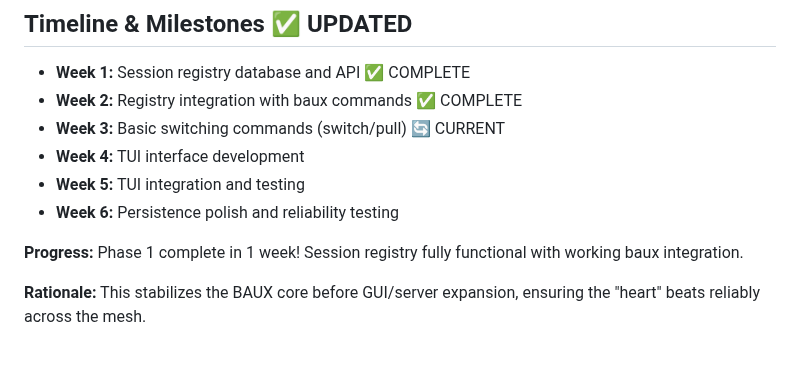
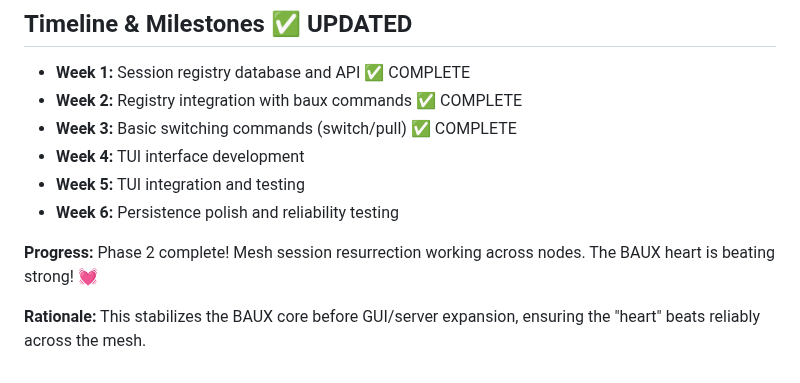
Before and after one commit to badlandz/RoxieOS, a Markdown page: 20251209-mini-roadmap.md, the part around the change. Drawn GitHub-style.

Commit message:
Phase 2 COMPLETE: Session switching fully operational - mesh session resurrection working across nodes

```diff
--- a/20251209-mini-roadmap.md
+++ b/20251209-mini-roadmap.md
@@ -173,11 +173,11 @@ Commands: [a]ttach [s]witch [p]ull [c]lone [d]elete [q]uit
 
 - **Week 1:** Session registry database and API ✅ COMPLETE
 - **Week 2:** Registry integration with baux commands ✅ COMPLETE
-- **Week 3:** Basic switching commands (switch/pull) 🔄 CURRENT
+- **Week 3:** Basic switching commands (switch/pull) ✅ COMPLETE
 - **Week 4:** TUI interface development
 - **Week 5:** TUI integration and testing
 - **Week 6:** Persistence polish and reliability testing
 
-**Progress:** Phase 1 complete in 1 week! Session registry fully functional with working baux integration.
+**Progress:** Phase 2 complete! Mesh session resurrection working across nodes. The BAUX heart is beating strong! 💓
 
 **Rationale:** This stabilizes the BAUX core before GUI/server expansion, ensuring the "heart" beats reliably across the mesh.
```
